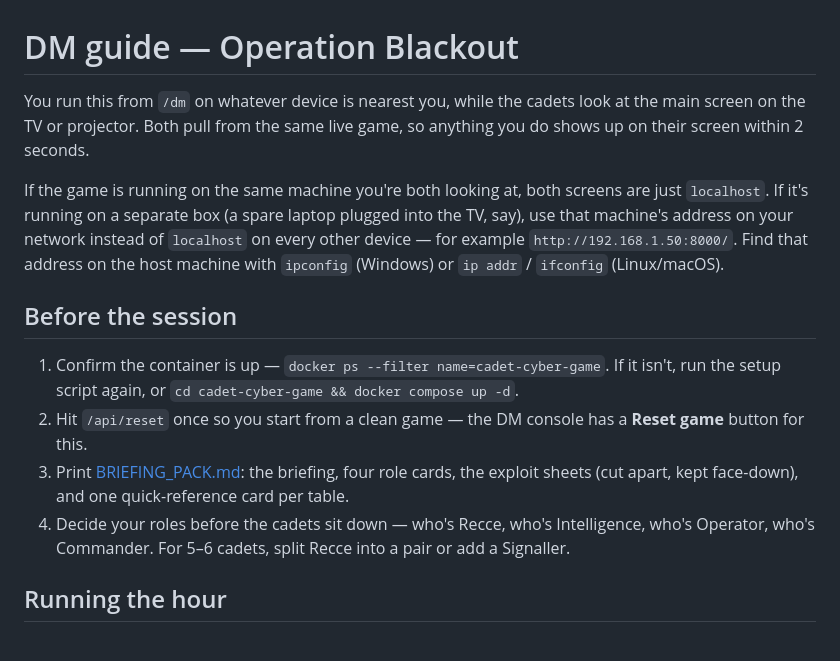
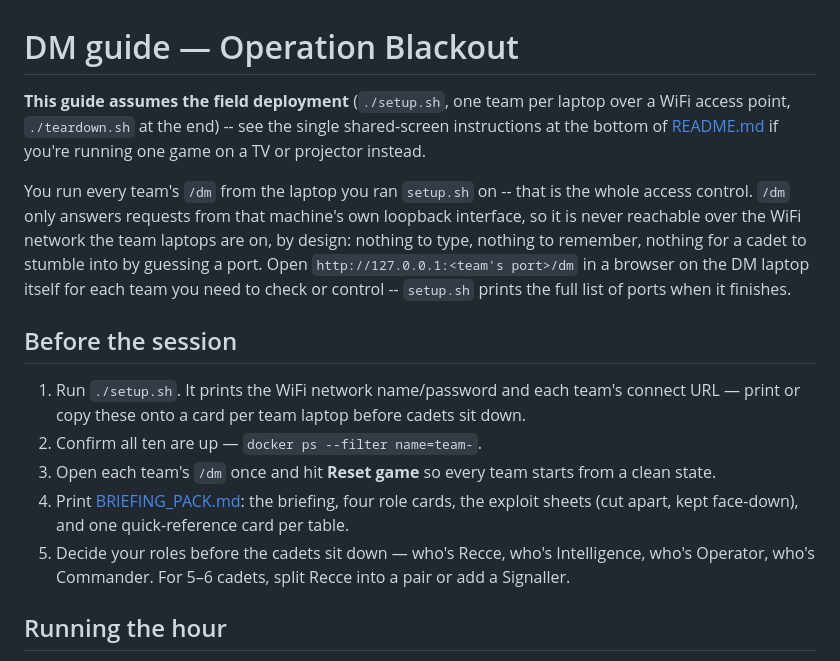
Before and after one commit to csquirrel84/cadet-cyber-game, a Markdown page: docs/DM_GUIDE.md, the part around the change. Rendered like a GitHub page.

```diff
--- a/docs/DM_GUIDE.md
+++ b/docs/DM_GUIDE.md
@@ -1,28 +1,32 @@
 # DM guide — Operation Blackout
 
-You run this from `/dm` on whatever device is nearest you, while the
-cadets look at the main screen on the TV or projector. Both pull from the
-same live game, so anything you do shows up on their screen within 2
-seconds.
+**This guide assumes the field deployment** (`./setup.sh`, one team per
+laptop over a WiFi access point, `./teardown.sh` at the end) -- see the
+single shared-screen instructions at the bottom of
+[README.md](../README.md) if you're running one game on a TV or
+projector instead.
 
-If the game is running on the same machine you're both looking at, both
-screens are just `localhost`. If it's running on a separate box (a spare
-laptop plugged into the TV, say), use that machine's address on your
-network instead of `localhost` on every other device — for example
-`http://192.168.1.50:8000/`. Find that address on the host machine with
-`ipconfig` (Windows) or `ip addr` / `ifconfig` (Linux/macOS).
+You run every team's `/dm` from the laptop you ran `setup.sh` on -- that
+is the whole access control. `/dm` only answers requests from that
+machine's own loopback interface, so it is never reachable over the WiFi
+network the team laptops are on, by design: nothing to type, nothing to
+remember, nothing for a cadet to stumble into by guessing a port. Open
+`http://127.0.0.1:<team's port>/dm` in a browser on the DM laptop itself
+for each team you need to check or control -- `setup.sh` prints the full
+list of ports when it finishes.
 
 ## Before the session
 
-1. Confirm the container is up — `docker ps --filter name=cadet-cyber-game`.
-   If it isn't, run the setup script again, or
-   `cd cadet-cyber-game && docker compose up -d`.
-2. Hit `/api/reset` once so you start from a clean game — the DM console
-   has a **Reset game** button for this.
-3. Print [BRIEFING_PACK.md](BRIEFING_PACK.md): the briefing, four role
+1. Run `./setup.sh`. It prints the WiFi network name/password and each
+   team's connect URL — print or copy these onto a card per team laptop
+   before cadets sit down.
+2. Confirm all ten are up — `docker ps --filter name=team-`.
+3. Open each team's `/dm` once and hit **Reset game** so every team
+   starts from a clean state.
+4. Print [BRIEFING_PACK.md](BRIEFING_PACK.md): the briefing, four role
    cards, the exploit sheets (cut apart, kept face-down), and one
    quick-reference card per table.
-4. Decide your roles before the cadets sit down — who's Recce, who's
+5. Decide your roles before the cadets sit down — who's Recce, who's
    Intelligence, who's Operator, who's Commander. For 5–6 cadets, split
    Recce into a pair or add a Signaller.
 
```
Also changed, not shown: README.md (+40 -25 lines).
